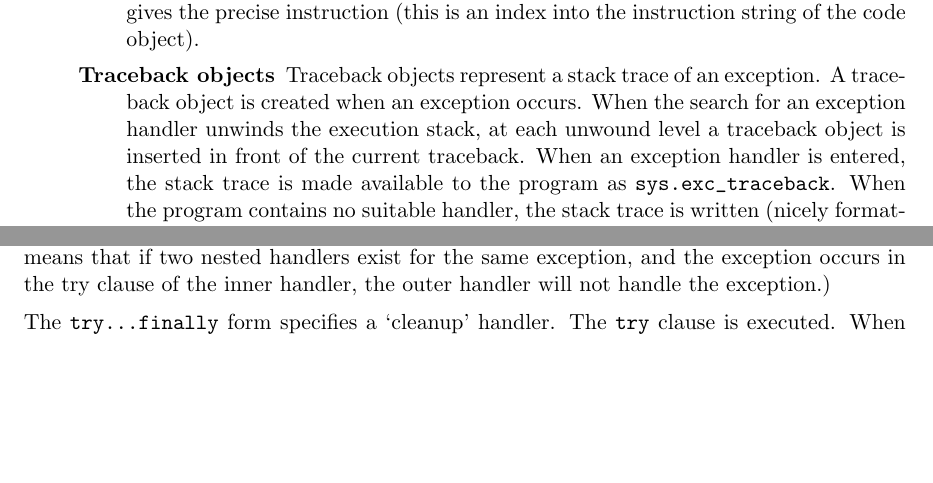
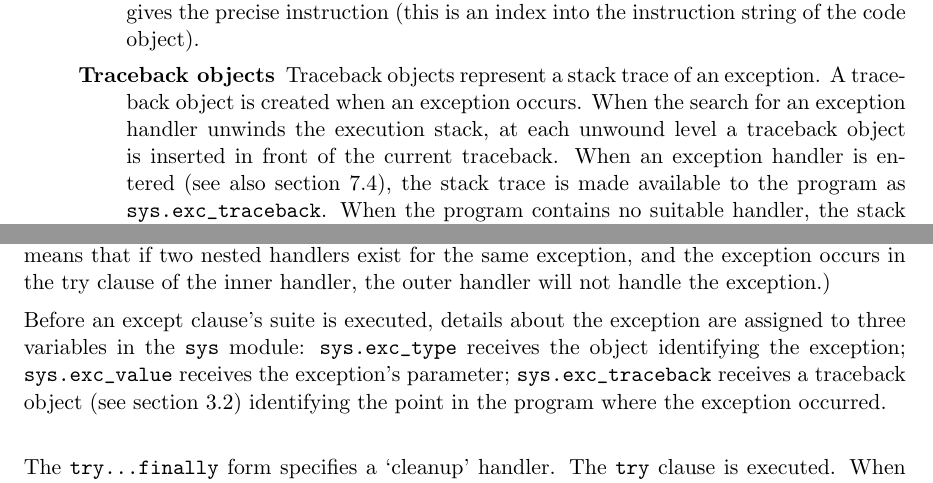
Before and after one commit to akheron/cpython, a LaTeX document (Doc/ref.tex, which reads Doc/ref3.tex, Doc/ref7.tex): two parts of pages 18 and 45 of 49 before the commit and two parts of pages 18 and 45 of 50 after it, joined at a grey line, cut so that both start at the same text, the shorter picture padded with empty space. Compiled offline with pdfLaTeX.

Commit message:
* ref3.tex: added cross-ref to try statement for exc handler. * ref7.tex: added description of sys.exc_{type,value,traceback}. * lib5.tex: rect.intersect is different now!
--HG--
branch : legacy-trunk
extra : convert_revision : svn%3A6015fed2-1504-0410-9fe1-9d1591cc4771/python/branches/legacy-trunk%403515

```diff
--- a/Doc/ref3.tex
+++ b/Doc/ref3.tex
@@ -532,12 +532,13 @@ the code object).
 \ttindex{f_lineno}
 \ttindex{f_lasti}
 
-\item[Traceback objects]
+\item[Traceback objects] \label{traceback}
 Traceback objects represent a stack trace of an exception.  A
 traceback object is created when an exception occurs.  When the search
 for an exception handler unwinds the execution stack, at each unwound
 level a traceback object is inserted in front of the current
-traceback.  When an exception handler is entered, the stack trace is
+traceback.  When an exception handler is entered
+(see also section \ref{try}), the stack trace is
 made available to the program as \verb\sys.exc_traceback\.  When the
 program contains no suitable handler, the stack trace is written
 (nicely formatted) to the standard error stream; if the interpreter is
--- a/Doc/ref7.tex
+++ b/Doc/ref7.tex
@@ -221,6 +221,19 @@ is reached, execution continues normally after the entire try
 statement.  (This means that if two nested handlers exist for the same
 exception, and the exception occurs in the try clause of the inner
 handler, the outer handler will not handle the exception.)
+
+Before an except clause's suite is executed, details about the
+exception are assigned to three variables in the \verb\sys\ module:
+\verb\sys.exc_type\ receives the object identifying the exception;
+\verb\sys.exc_value\ receives the exception's parameter;
+\verb\sys.exc_traceback\ receives a traceback object (see section
+\ref{traceback}) identifying the point in the program where the
+exception occurred.
+\bimodindex{sys}
+\ttindex{exc_type}
+\ttindex{exc_value}
+\ttindex{exc_traceback}
+\obindex{traceback}
 
 The \verb\try...finally\ form specifies a `cleanup' handler.  The
 \verb\try\ clause is executed.  When no exception occurs, the
```
Also changed, not shown: Doc/ref/ref3.tex (+3 -2 lines), Doc/ref/ref7.tex (+14 -1 lines), Doc/ref7.tex (2 more changed lines).
